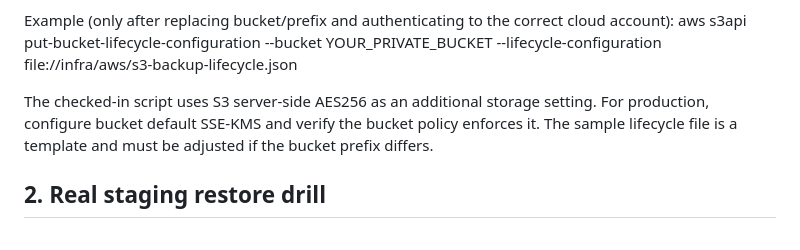
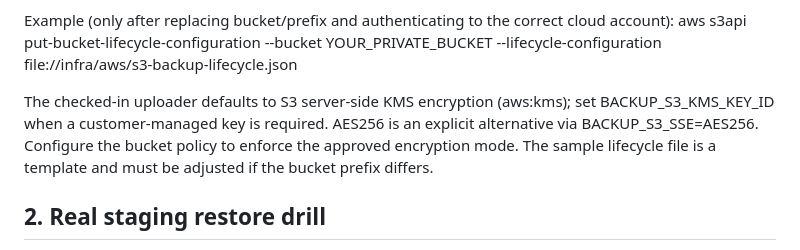
Before and after one commit to johncharlessarwi-dot/mwecau-financial-guider, a Markdown page: docs/PRODUCTION_OPERATIONS_RUNBOOK.md, the part around the change. Drawn GitHub-style.

Commit message:
Clarify KMS encryption defaults for backup uploads

```diff
--- a/docs/PRODUCTION_OPERATIONS_RUNBOOK.md
+++ b/docs/PRODUCTION_OPERATIONS_RUNBOOK.md
@@ -26,7 +26,7 @@ This runbook is for the Laravel API, MySQL database, and Vite/PWA frontend. The
 Example (only after replacing bucket/prefix and authenticating to the correct cloud account):
 aws s3api put-bucket-lifecycle-configuration --bucket YOUR_PRIVATE_BUCKET --lifecycle-configuration file://infra/aws/s3-backup-lifecycle.json
 
-The checked-in script uses S3 server-side AES256 as an additional storage setting. For production, configure bucket default SSE-KMS and verify the bucket policy enforces it. The sample lifecycle file is a template and must be adjusted if the bucket prefix differs.
+The checked-in uploader defaults to S3 server-side KMS encryption (aws:kms); set BACKUP_S3_KMS_KEY_ID when a customer-managed key is required. AES256 is an explicit alternative via BACKUP_S3_SSE=AES256. Configure the bucket policy to enforce the approved encryption mode. The sample lifecycle file is a template and must be adjusted if the bucket prefix differs.
 
 ## 2. Real staging restore drill
 
```
